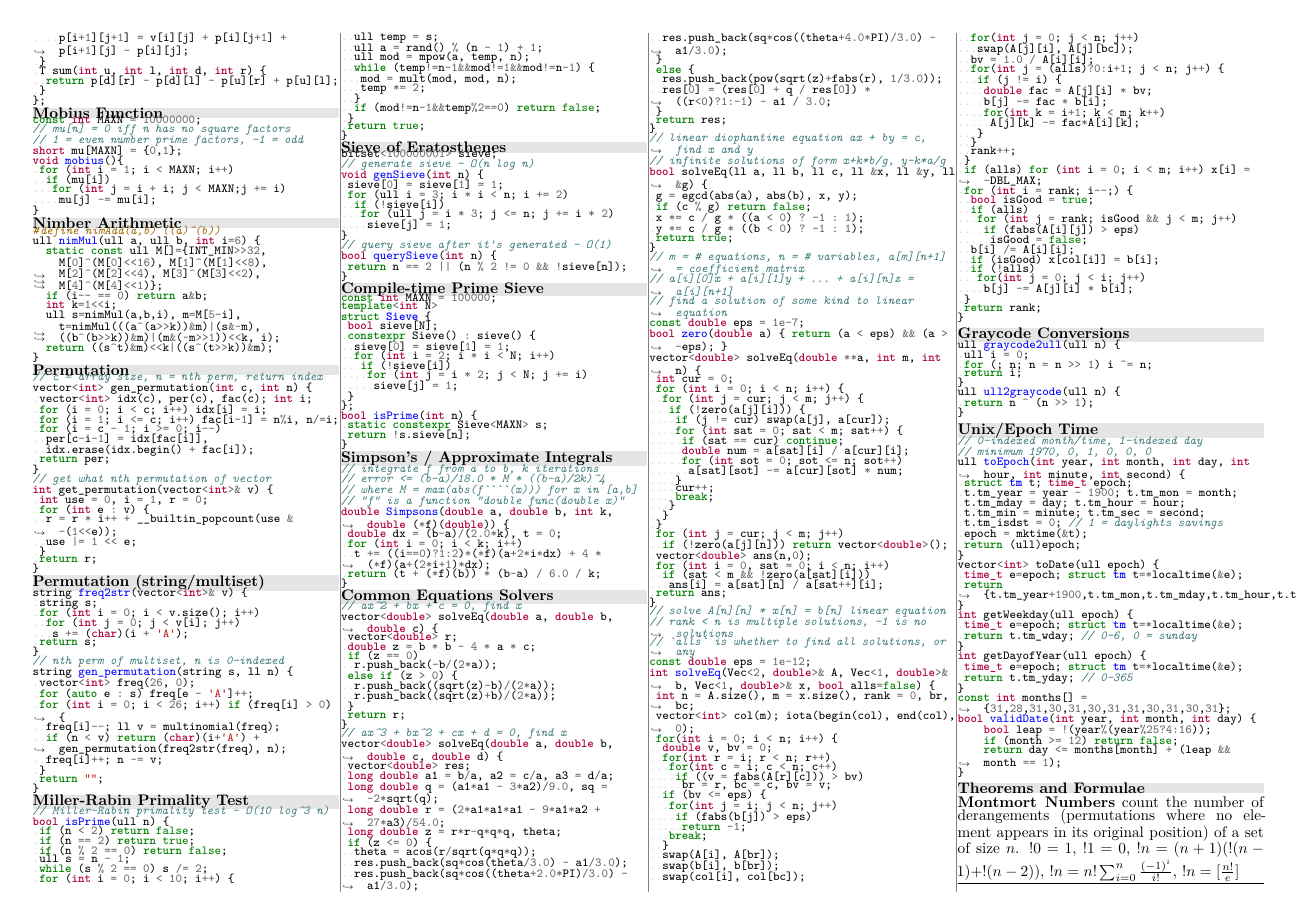
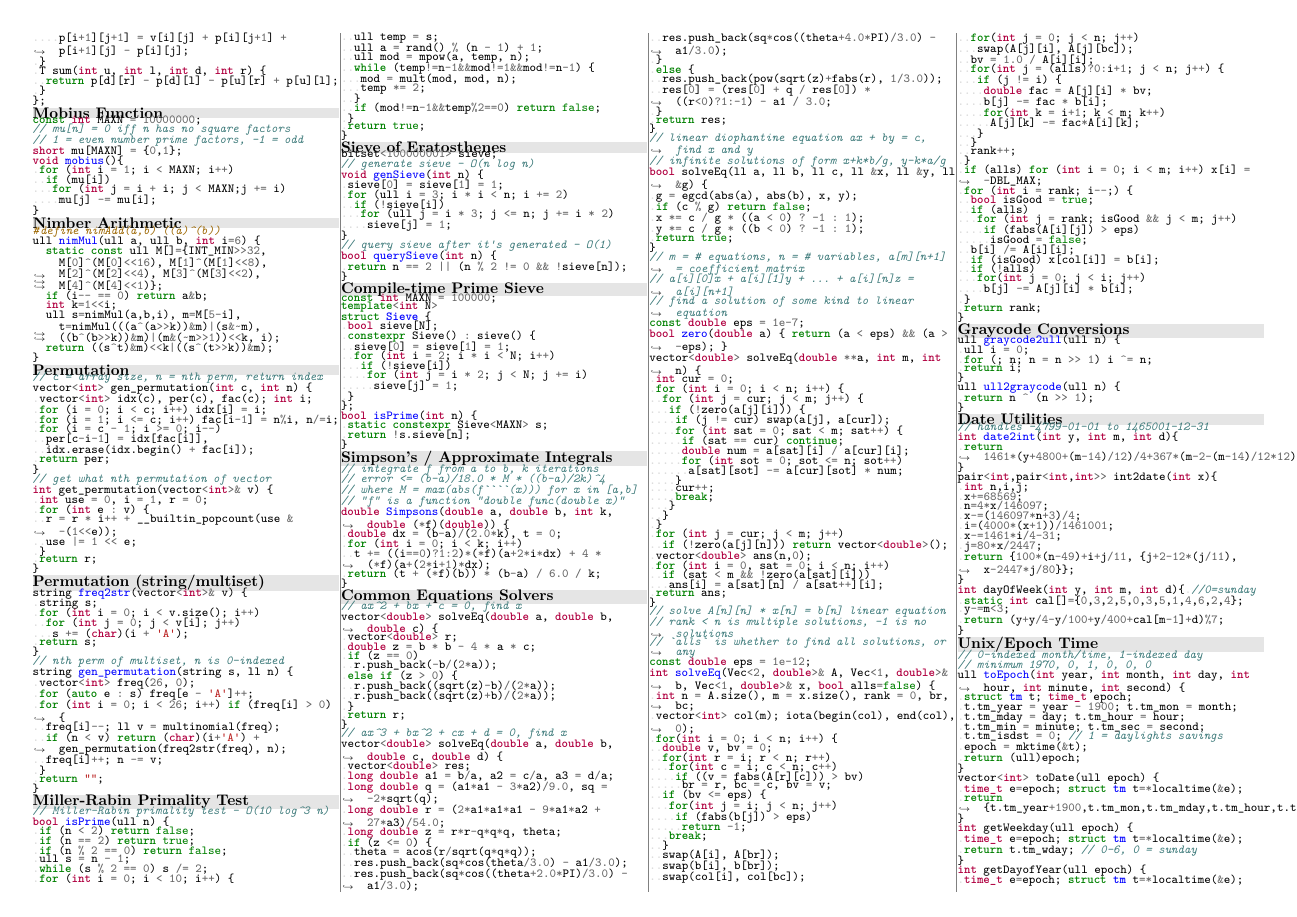
Before and after one commit to UPEISMCSCCC/Code, a LaTeX document (notebook/notebook.tex): page 5 of 7. Compiled offline with XeLaTeX.

Commit message:
added date utils to notebook

```diff
--- a/notebook/notebook.tex
+++ b/notebook/notebook.tex
@@ -222,6 +222,8 @@
 \inputcpp{../snippets/math/solve_equations.cpp}
 \bgsubsection{Graycode Conversions}
 \inputcpp{../snippets/math/graycode.cpp}
+\bgsubsection{Date Utilities}
+\inputcpp{../snippets/math/date.cpp}
 \bgsubsection{Unix/Epoch Time}
 \inputcpp{../snippets/math/unix_time.cpp}
 \bgsubsection{Theorems and Formulae}
```
Also changed, not shown: snippets/math/date.cpp (+1 -1 lines), notebook/notebook.pdf.
